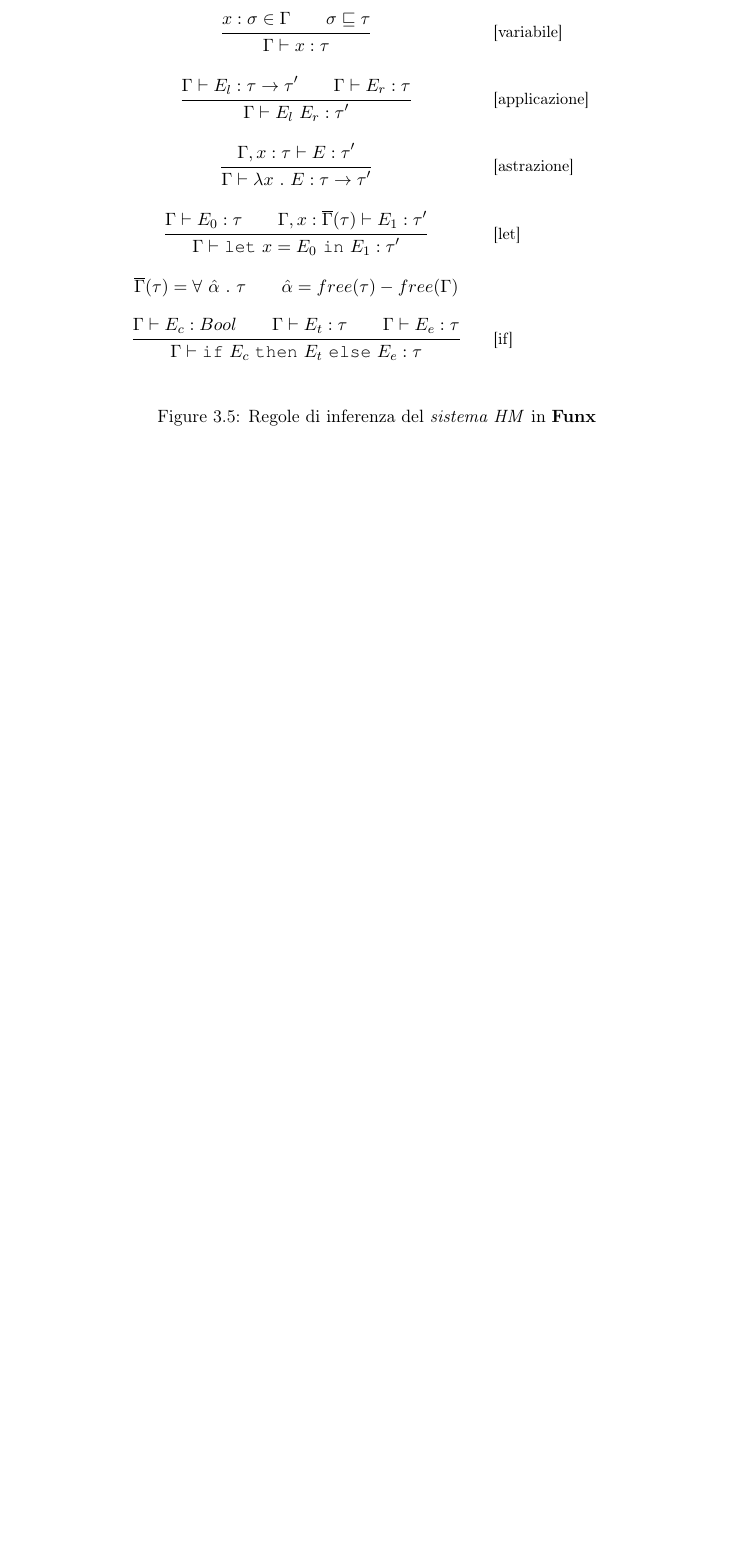
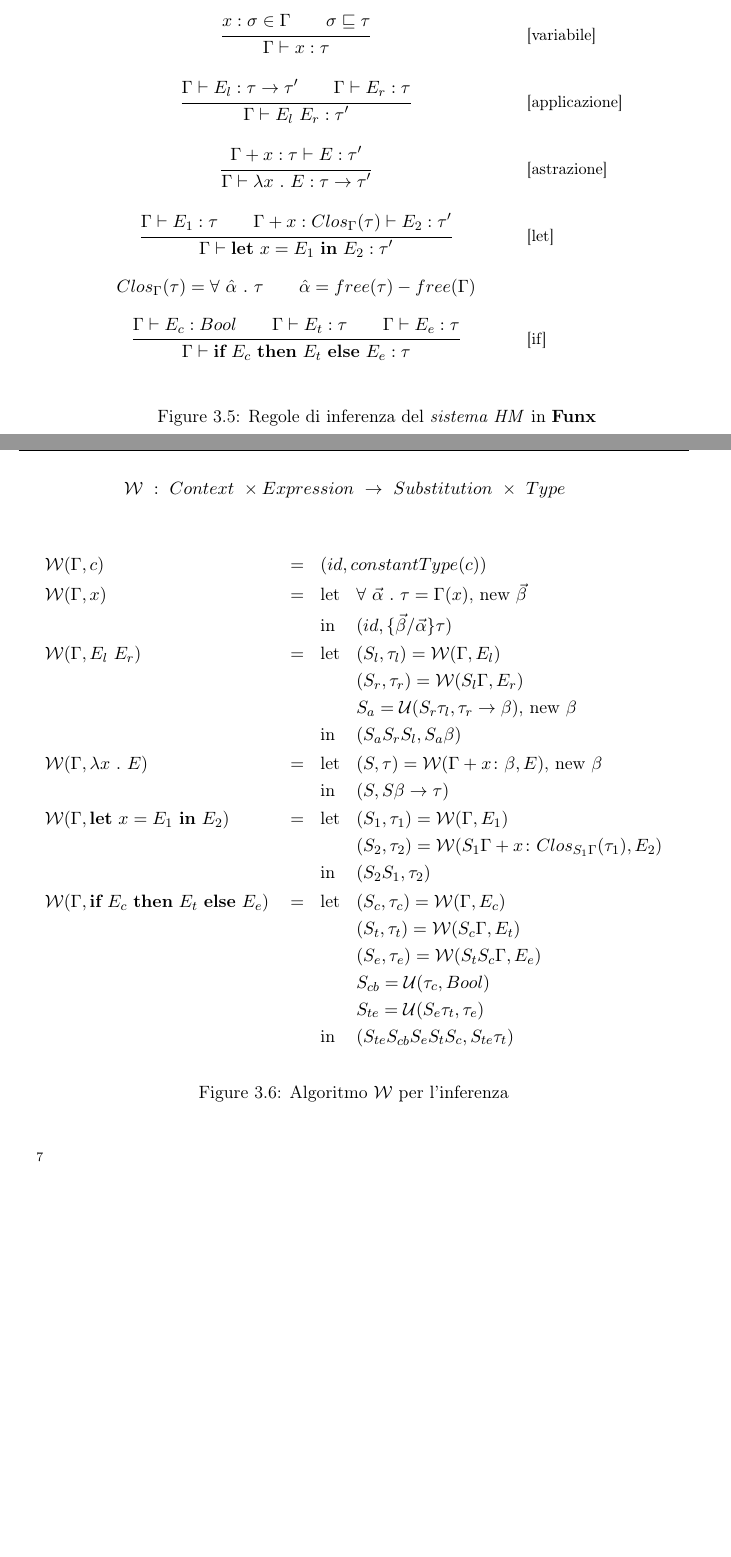
Before and after one commit to massimopavoni/Funx-thesis, a LaTeX thesis (Thesis/Thesis.tex, which reads Thesis/2-funx/2-3-syntax.tex, Thesis/3-inference/3-4-hm-type-inference.tex): part of page 25 of 39 before the commit and two parts of pages 25 and 26 of 39 after it, the two joined at a grey line, cut so that both start at the same text, the shorter picture padded with empty space. Compiled offline with pdfLaTeX.

Commit message:
Many improvements to structure and envs

```diff
--- a/Thesis/2-funx/2-3-syntax.tex
+++ b/Thesis/2-funx/2-3-syntax.tex
@@ -52,6 +52,6 @@ del lambda calcolo:
         | $E_l\ E_r$ : \small{applicazione}
         | $\lambda x\ .\ E$ : \small{astrazione}
         | $L$ : \small{let}
-        | $if\ E\ then\ E\ else\ E$ : \small{if}
+        | $\textbf{if}\ E_c\ \textbf{then}\ E_t\ \textbf{else}\ E_e$ : \small{if}
         ;;
         $L$ : \small{Let} ::=
--- a/Thesis/3-inference/3-4-hm-type-inference.tex
+++ b/Thesis/3-inference/3-4-hm-type-inference.tex
@@ -74,16 +77,16 @@ informano il comportamento l'\textit{algoritmo $\mathcal{W}$} (Figura \ref{fig:3
             \inferrule{\Gamma \vdash E_l : \tau \rightarrow \tau'  \qquad  \Gamma \vdash E_r : \tau}
             {\Gamma \vdash E_l\ E_r : \tau'}
              & \inferdesc{[applicazione]} \\
-            \inferrule{\Gamma, x : \tau \vdash E : \tau'}
+            \inferrule{\Gamma + x : \tau \vdash E : \tau'}
             {\Gamma \vdash \lambda x\ .\ E : \tau \rightarrow \tau'}
              & \inferdesc{[astrazione]}   \\
-            \inferrule{\Gamma \vdash E_0 : \tau  \qquad  \Gamma, x : \overline{\Gamma}(\tau) \vdash E_1 : \tau'}
-            {\Gamma \vdash \texttt{let}\ x = E_0\ \texttt{in}\ E_1 : \tau'}
+            \inferrule{\Gamma \vdash E_1 : \tau  \qquad  \Gamma + x : Clos_\Gamma(\tau) \vdash E_2 : \tau'}
+            {\Gamma \vdash \textbf{let}\ x = E_1\ \textbf{in}\ E_2 : \tau'}
              & \inferdesc{[let]}          \\
-            $\overline{\Gamma}(\tau) = \forall\ \hat{\alpha}\ .\ \tau \qquad \hat{\alpha} = free(\tau) - free(\Gamma)$
+            $Clos_\Gamma(\tau) = \forall\ \hat{\alpha}\ .\ \tau \qquad \hat{\alpha} = free(\tau) - free(\Gamma)$
              &                            \\
             \inferrule{\Gamma \vdash E_c : Bool  \qquad  \Gamma \vdash E_t : \tau  \qquad  \Gamma \vdash E_e : \tau}
-            {\Gamma \vdash \texttt{if}\ E_c\ \texttt{then}\ E_t\ \texttt{else}\ E_e : \tau}
+            {\Gamma \vdash \textbf{if}\ E_c\ \textbf{then}\ E_t\ \textbf{else}\ E_e : \tau}
              & \inferdesc{[if]}           \\
         \end{tabularx}
     \end{mathpar}
@@ -95,4 +98,51 @@ informano il comportamento l'\textit{algoritmo $\mathcal{W}$} (Figura \ref{fig:3
 \newpage
 
 \begin{figure}
+    $\mathcal{W}\ :\ Context\ \times Expression\ \rightarrow\ Substitution\ \times\ Type$
+    \newcommand{\algW}[2]{\mathcal{W}(#1, #2)}
+    \newcommand{\algWline}[2]{& \algW{#1}{#2} & & = & &}
+    \newenvironment{letin}{\begin{aligned}[t]}{\end{aligned}}
+    \par\vspace{4mm}
+    \[
+        \begin{aligned}
+            \algWline{\Gamma}{c} (id, constantType(c))                                                                \\
+            \algWline{\Gamma}{x}
+            \begin{letin}
+                & \text{let} &  & \forall\ \vec{\alpha}\ .\ \tau = \Gamma(x) \text{, new } \vec{\beta} \\
+                & \text{in}  &  & (id, \{\vec{\beta} / \vec{\alpha}\} \tau)
+            \end{letin}                    \\
+            \algWline{\Gamma}{E_l\ E_r}
+            \begin{letin}
+                & \text{let} &  & (S_l, \tau_l) = \algW{\Gamma}{E_l}                                          \\
+                &            &  & (S_r, \tau_r) = \algW{S_l\Gamma}{E_r}                                       \\
+                &            &  & S_a = \mathcal{U}(S_r \tau_l, \tau_r \rightarrow \beta) \text{, new } \beta \\
+                & \text{in}  &  & (S_a S_r S_l, S_a \beta)
+            \end{letin}             \\
+            \algWline{\Gamma}{\lambda x\ .\ E}
+            \begin{letin}
+                & \text{let} &  & (S, \tau) = \algW{\Gamma + x \colon \beta}{E} \text{, new } \beta \\
+                & \text{in}  &  & (S, S \beta \rightarrow \tau)
+            \end{letin}                       \\
+            \algWline{\Gamma}{\textbf{let}\ x = E_1\ \textbf{in}\ E_2}
+            \begin{letin}
+                & \text{let} &  & (S_1, \tau_1) = \algW{\Gamma}{E_1}                                          \\
+                &            &  & (S_2, \tau_2) = \algW{S_1 \Gamma + x \colon Clos_{S_1 \Gamma}(\tau_1)}{E_2} \\
+                & \text{in}  &  & (S_2 S_1, \tau_2)
+            \end{letin} \\
+            \algWline{\Gamma}{\textbf{if}\ E_c\ \textbf{then}\ E_t\ \textbf{else}\ E_e}
+            \begin{letin}
+                & \text{let} &  & (S_c, \tau_c) = \algW{\Gamma}{E_c}         \\
+                &            &  & (S_t, \tau_t) = \algW{S_c \Gamma}{E_t}     \\
+                &            &  & (S_e, \tau_e) = \algW{S_t S_c \Gamma}{E_e} \\
+                &            &  & S_{cb} = \mathcal{U}(\tau_c, Bool)         \\
+                &            &  & S_{te} = \mathcal{U}(S_e \tau_t, \tau_e)   \\
+                & \text{in}  &  & (S_{te} S_{cb} S_e S_t S_c, S_{te} \tau_t)
+            \end{letin}
+        \end{aligned}
+    \]
+    \caption{Algoritmo $\mathcal{W}$ per l'inferenza}
+    \label{fig:3-algorithm-w}
+    \vspace{4mm}
 \end{figure}
+
+\footnote{\citetitle{ProofsFolkloreLetPolymorphicTypeInferenceAlgorithm}, \cite{ProofsFolkloreLetPolymorphicTypeInferenceAlgorithm}}
```
Also changed, not shown: Thesis/3-inference/3-3-system-fc.tex (+3 -3 lines), Thesis/8-bibliography.bib (+9 -1 lines), Thesis/unicam-thesis.cls (+10 -7 lines), Tesi.pdf, Thesis/2-funx/2-3-syntax.tex (10 more changed lines), Thesis/3-inference/3-4-hm-type-inference.tex (25 more changed lines).
